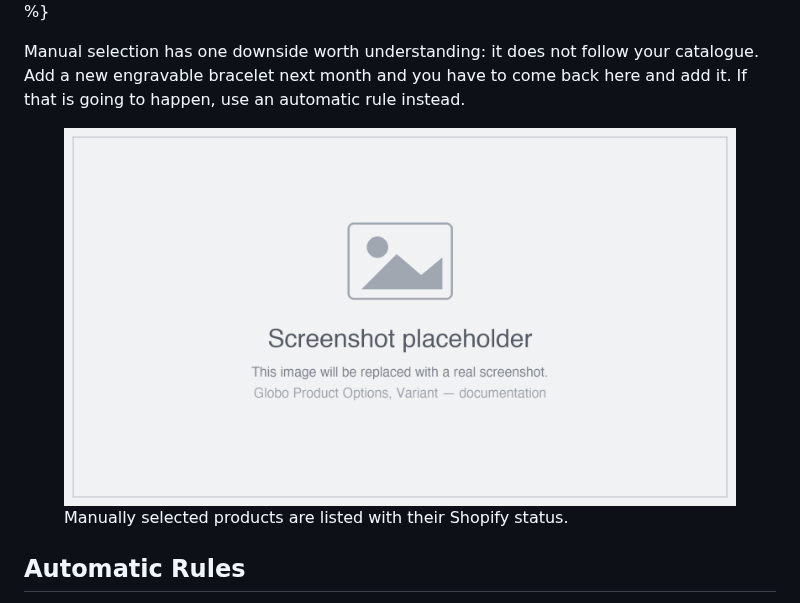
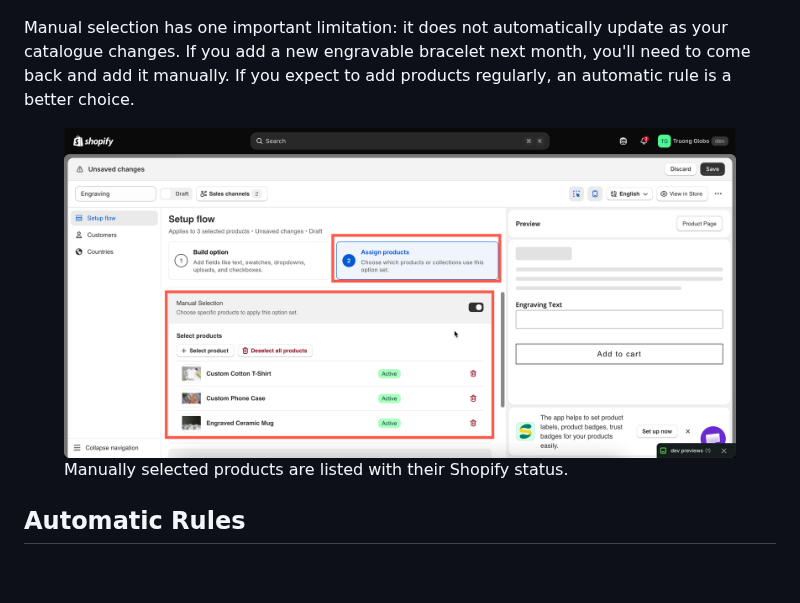
Before and after one commit to truong-globo/gpo-docs-2.0, a Markdown page: option-sets/assign-to-products.md, the part around one of its changes. GitHub-like rendering; pictures changed too: .gitbook/assets/2026-08-28_14-02-56.png (added); blank space fills up the shorter version.

```diff
--- a/option-sets/assign-to-products.md
+++ b/option-sets/assign-to-products.md
@@ -52,8 +52,8 @@ A manual rule with no products selected is incomplete. The builder shows "Please
 {% endhint %}
 
-Manual selection has one downside worth understanding: it does not follow your catalogue. Add a new engravable bracelet next month and you have to come back here and add it. If that is going to happen, use an automatic rule instead.
+Manual selection has one important limitation: it does not automatically update as your catalogue changes. If you add a new engravable bracelet next month, you'll need to come back and add it manually. If you expect to add products regularly, an automatic rule is a better choice.
 
-<figure><img src="../.gitbook/assets/placeholder.png" alt="The manual selection product table with selected products and the select and deselect controls"><figcaption><p>Manually selected products are listed with their Shopify status.</p></figcaption></figure>
+<figure><img src="../.gitbook/assets/2026-08-28_14-02-56.png" alt="The manual selection product table with selected products and the select and deselect controls"><figcaption><p>Manually selected products are listed with their Shopify status.</p></figcaption></figure>
 
 ## Automatic Rules
 
```
Also changed, not shown: other parts of option-sets/assign-to-products.md (+13 -13 lines), .gitbook/assets/2026-08-28_13-59-36.png (added).
